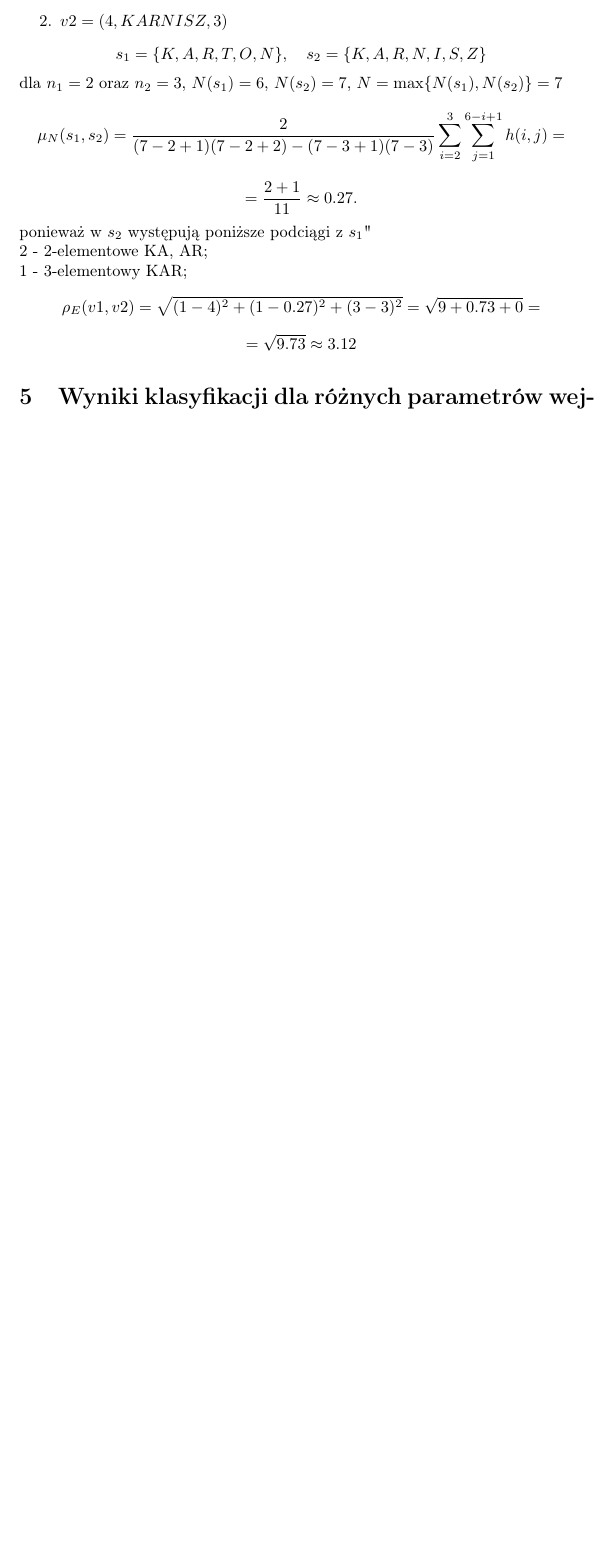
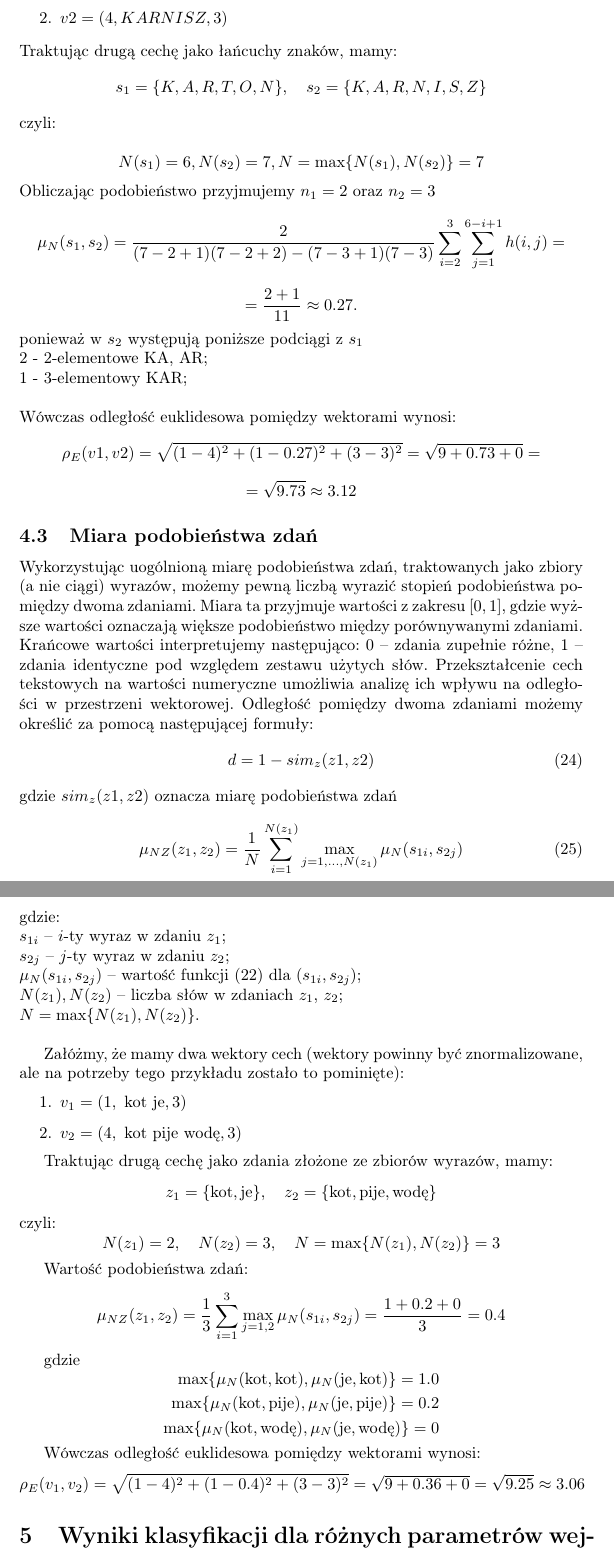
Before and after one commit to 247806/Semestr6, a LaTeX document (KSR/Projekt1/Sprawozdanie-projekt-1-klasyfikacja.tex): part of page 9 of 12 before the commit and two parts of pages 9 and 10 of 13 after it, the two joined at a grey line, cut so that both start at the same text, the shorter picture padded with empty space. Compiled offline with pdfLaTeX.

Commit message:
KSR -> 4.3 added

```diff
--- a/KSR/Projekt1/Sprawozdanie-projekt-1-klasyfikacja.tex
+++ b/KSR/Projekt1/Sprawozdanie-projekt-1-klasyfikacja.tex
@@ -275,24 +275,81 @@ Załóżmy, że mamy dwa wektory cech (wektory powinny być znomalizowane, ale n
     \item \(v1 = (1, KARTON, 3)\)
     \item \(v2 = (4, KARNISZ, 3)\)
 \end{enumerate}
+Traktując drugą cechę jako łańcuchy znaków, mamy:
 \[
 s_1 = \{K, A, R, T, O, N\}, \quad s_2 = \{K, A, R, N, I, S, Z\}
 \]
-dla \(n_1 = 2\) oraz \(n_2 = 3\), \(N(s_1) = 6\), \(N(s_2) = 7\), \(N = \max \{N(s_1), N(s_2)\} = 7\)
+czyli:\\
+\[
+N(s_1) = 6, N(s_2) = 7, N = \max \{N(s_1), N(s_2)\} = 7
+\]
+Obliczając podobieństwo przyjmujemy \(n_1 = 2\) oraz \(n_2 = 3\)
 \[
     \mu_N(s_1, s_2) = \frac{2}{(7 - 2 + 1)(7 - 2 + 2) - (7 - 3 + 1)(7 - 3)} \sum_{i=2}^{3} \sum_{j=1}^{6 - i + 1} h(i, j) =
  \]
  \[
      = \frac{2 + 1}{11} \approx 0.27.
  \]
- ponieważ w \(s_2\) występują poniższe podciągi z \(s_1\)"\\
+ ponieważ w \(s_2\) występują poniższe podciągi z \(s_1\)\\
  2 - 2-elementowe KA, AR;\\
- 1 - 3-elementowy KAR;
+ 1 - 3-elementowy KAR;\\
+ \\Wówczas odległość euklidesowa pomiędzy wektorami wynosi:
  \[
      \rho_E(v1, v2) = \sqrt{(1-4)^2 + (1 - 0.27)^2 + (3-3)^2} = \sqrt{9 + 0.73 + 0} =
 \]
 \[
      = \sqrt{9.73} \approx 3.12
+\]
+
+\subsection{Miara podobieństwa zdań}
+Wykorzystując uogólnioną miarę podobieństwa zdań, traktowanych jako zbiory (a nie ciągi) wyrazów, możemy pewną liczbą wyrazić stopień podobieństwa pomiędzy dwoma zdaniami. Miara ta przyjmuje wartości z zakresu \([0,1]\), gdzie wyższe wartości oznaczają większe podobieństwo między porównywanymi zdaniami. Krańcowe wartości interpretujemy następująco: 0 – zdania zupełnie różne, 1 – zdania identyczne pod względem zestawu użytych słów. Przekształcenie cech tekstowych na wartości numeryczne umożliwia analizę ich wpływu na odległości w przestrzeni wektorowej. Odległość pomiędzy dwoma zdaniami możemy określić za pomocą następującej formuły:
+\begin{equation}
+    d = 1 - sim_z(z1, z2)
+\end{equation}
+gdzie \(sim_z(z1,z2)\) oznacza miarę podobieństwa zdań\\
+\begin{equation}
+\mu_{NZ}(z_1, z_2) = \frac{1}{N} \sum_{i=1}^{N(z_1)} \max_{j = 1, \ldots, N(z_1)} \mu_N(s_{1i}, s_{2j})
+\end{equation}
+gdzie:\\
+ $s_{1i}$ – $i$-ty wyraz w zdaniu $z_1$;\\
+ $s_{2j}$ – $j$-ty wyraz w zdaniu $z_2$;\\
+ $\mu_N(s_{1i}, s_{2j})$ – wartość funkcji (22) dla $(s_{1i}, s_{2j})$;\\
+ $N(z_1), N(z_2)$ – liczba słów w zdaniach $z_1$, $z_2$;\\
+ $N = \max\{N(z_1), N(z_2)\}$.\\
+
+
+Załóżmy, że mamy dwa wektory cech (wektory powinny być znormalizowane, ale na potrzeby tego przykładu zostało to pominięte):
+\begin{enumerate}
+    \item \(v_1 = (1, \text{ kot je}, 3)\)
+    \item \(v_2 = (4, \text{ kot pije wodę}, 3)\)
+\end{enumerate}
+
+Traktując drugą cechę jako zdania złożone ze zbiorów wyrazów, mamy:
+\[
+z_1 = \{\text{kot}, \text{je}\}, \quad z_2 = \{\text{kot}, \text{pije}, \text{wodę}\}
+\]
+czyli:
+\[
+N(z_1) = 2, \quad N(z_2) = 3, \quad N = \max\{N(z_1), N(z_2)\} = 3
+\]
+
+Wartość podobieństwa zdań:
+\[
+\mu_{NZ}(z_1, z_2) = \frac{1}{3}\sum_{i=1}^{3} \max_{j = 1, 2} \mu_N(s_{1i}, s_{2j}) = \frac{1 + 0.2 + 0}{3} = 0.4
+\]
+
+gdzie
+\[
+\begin{aligned}
+\max \{\mu_N(\text{kot}, \text{kot}), \mu_N(\text{je}, \text{kot})\} = 1.0 \\
+\max \{\mu_N(\text{kot}, \text{pije}), \mu_N(\text{je}, \text{pije})\} = 0.2 \\
+\max \{\mu_N(\text{kot}, \text{wodę}), \mu_N(\text{je}, \text{wodę})\} = 0 \\
+\end{aligned}
+\]
+
+Wówczas odległość euklidesowa pomiędzy wektorami wynosi:
+\[
+\rho_E(v_1, v_2) = \sqrt{(1 - 4)^2 + (1 - 0.4)^2 + (3 - 3)^2} = \sqrt{9 + 0.36 + 0} = \sqrt{9.25} \approx 3.06
 \]
 
 \section{Wyniki klasyfikacji dla różnych parametrów wejściowych}
```
Also changed, not shown: KSR/Projekt1/Sprawozdanie-projekt-1-klasyfikacja.pdf, KSR/Projekt1/Sprawozdanie-projekt-1-klasyfikacja.tex (4 more changed lines), 1 other file.
